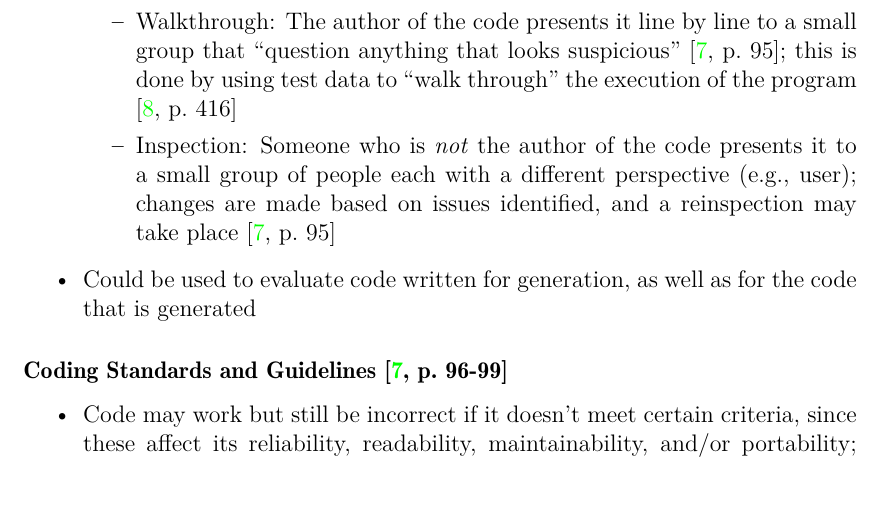
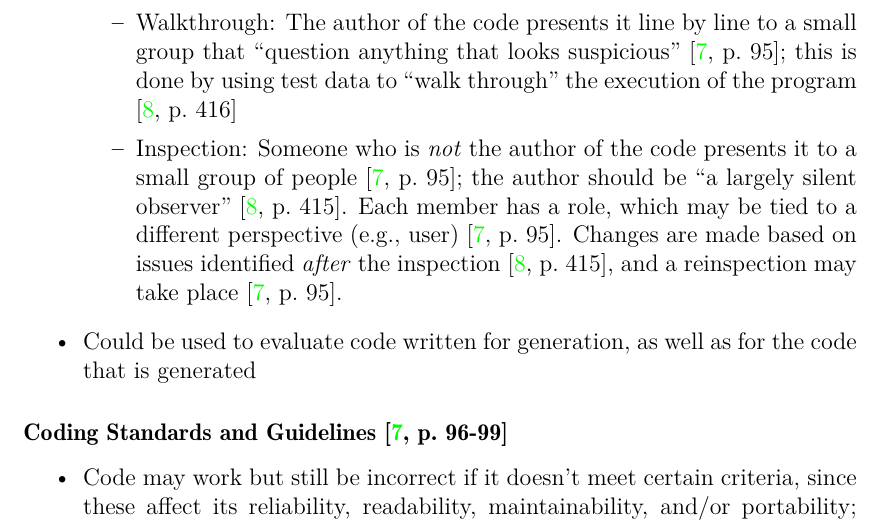
Before and after one commit to samm82/TestingTesting, a LaTeX thesis (thesis.tex, which reads chapters/03_notes.tex): part of page 44 of 57 before the commit and part of page 44 of 58 after it, cut so that both start at the same text. The pictures show the PDF file thesis.pdf that the author committed with the source.

Commit message:
Elaborate on inspections

```diff
--- a/chapters/03_notes.tex
+++ b/chapters/03_notes.tex
@@ -1257,10 +1257,16 @@ Evaluation \cite[pp.~417-418]{van_vliet_software_2000} and Stepwise Abstraction
                         the execution of the program
                         \cite[p.~416]{van_vliet_software_2000}
                   \item Inspection: Someone who is \emph{not} the author of the
-                        code presents it to a small group of people each with a
-                        different perspective (e.g., user); changes are made
-                        based on issues identified, and a reinspection may take
-                        place \cite[p.~95]{patton_software_2006}
+                        code presents it to a small group of people
+                        \cite[p.~95]{patton_software_2006}; the author
+                        should be ``a largely silent observer''
+                        \cite[p.~415]{van_vliet_software_2000}. Each member has
+                        a role, which may be tied to a different perspective
+                        (e.g., user) \cite[p.~95]{patton_software_2006}.
+                        Changes are made based on issues identified \emph{after}
+                        the inspection \cite[p.~415]{van_vliet_software_2000},
+                        and a reinspection may take place
+                        \cite[p.~95]{patton_software_2006}.
             \end{itemize}
 
       \item Could be used to evaluate code written for generation, as well as
```
Also changed, not shown: thesis.pdf.
